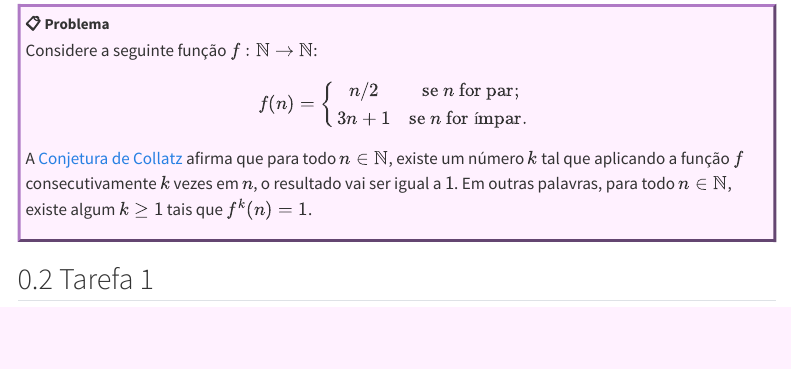
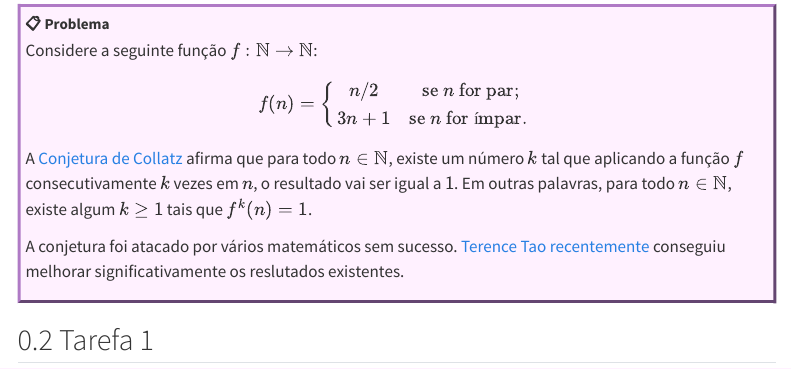
Before and after one commit to schcs/MiniCursoGAP, a Quarto document (collatz.qmd): the page in a window 1100 px wide, from 170 px down. Rendered offline with R 4.5, knitr and Pandoc in place of Quarto, with nearby package versions; menus at the side of the page are left out.

Commit message:
small changes in collatz

```diff
--- a/collatz.qmd
+++ b/collatz.qmd
@@ -16,6 +16,8 @@ $$
     3n+1 & \mbox{se $n$ for ímpar.}\end{array}\right.
 $$
 A [Conjetura de Collatz](https://en.wikipedia.org/wiki/Collatz_conjecture) afirma que para todo $n\in\N$, existe um número $k$ tal que aplicando a função $f$ consecutivamente $k$ vezes em $n$, o resultado vai ser igual a $1$. Em outras palavras, para todo $n\in\mathbb N$, existe algum $k\geq 1$ tais que  $f^k(n)=1$.
+
+A conjetura foi atacado por vários matemáticos sem sucesso. [Terence Tao recentemente](https://terrytao.wordpress.com/2019/09/10/almost-all-collatz-orbits-attain-almost-bounded-values/) conseguiu melhorar significativamente os reslutados existentes.
 :::
 
 ## Tarefa 1
```
